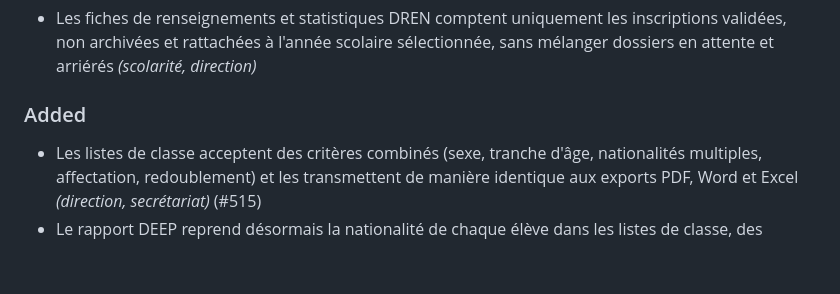
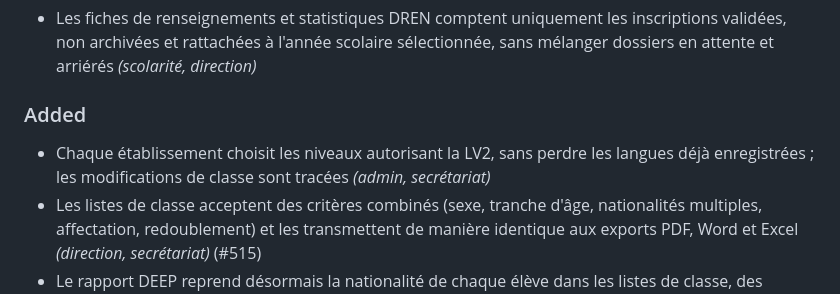
Before and after one commit to African-DC/klassci-college-backend, a Markdown page: CHANGELOG.md, the part around the change. GitHub-like rendering; blank space fills up the shorter version.

Commit message:
docs: document tenant-level LV2 settings for users

```diff
--- a/CHANGELOG.md
+++ b/CHANGELOG.md
@@ -12,6 +12,7 @@ le projet adhère à [Semantic Versioning](https://semver.org/lang/fr/).
 - Les fiches de renseignements et statistiques DREN comptent uniquement les inscriptions validées, non archivées et rattachées à l'année scolaire sélectionnée, sans mélanger dossiers en attente et arriérés *(scolarité, direction)*
 
 ### Added
+- Chaque établissement choisit les niveaux autorisant la LV2, sans perdre les langues déjà enregistrées ; les modifications de classe sont tracées *(admin, secrétariat)*
 - Les listes de classe acceptent des critères combinés (sexe, tranche d'âge, nationalités multiples, affectation, redoublement) et les transmettent de manière identique aux exports PDF, Word et Excel *(direction, secrétariat)* (#515)
 - Le rapport DEEP reprend désormais la nationalité de chaque élève dans les listes de classe, des affectés et des majors ; la fiche d'inscription PDF l'affiche aussi. Les mentions de saisie manuelle distinguent les données absentes des données non collectées *(direction, secrétariat)* (#513)
 - Les établissements accordent des réductions individuelles en francs ou pourcentage, avec motifs, autorisations et conservation des montants initiaux *(direction, comptable)*
```
